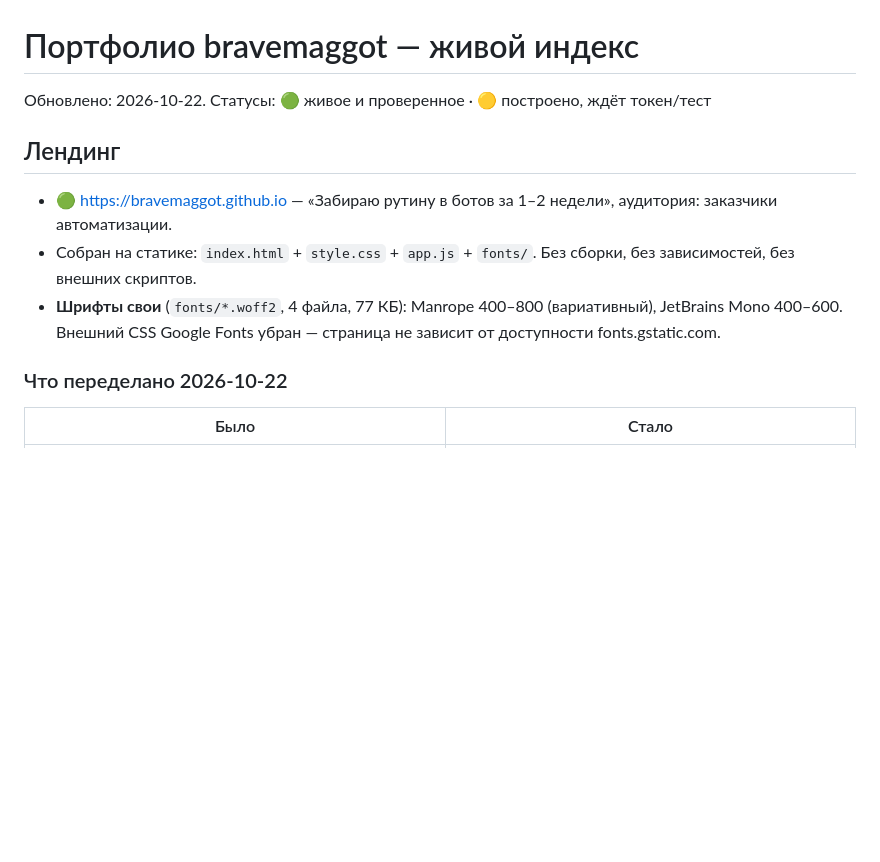
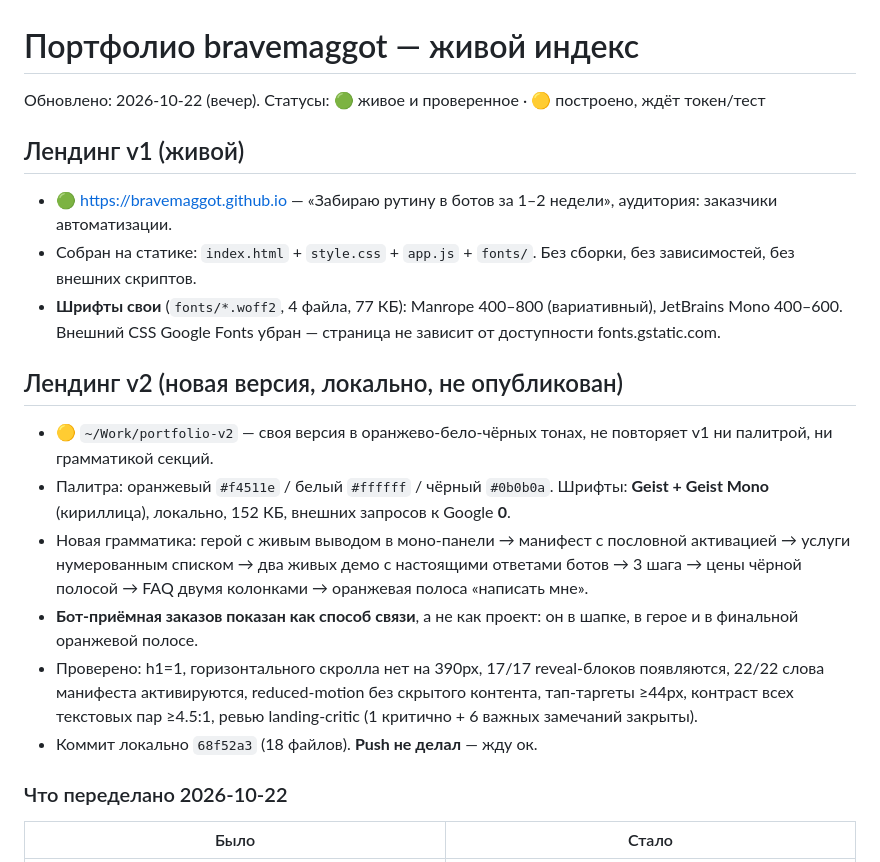
Before and after one commit to bravemaggot/bravemaggot.github.io, a Markdown page: README.md, the part around one of its changes. Rendered like a GitHub page; blank space fills up the shorter version.

```diff
--- a/README.md
+++ b/README.md
@@ -1,11 +1,19 @@
 # Портфолио bravemaggot — живой индекс
 
-Обновлено: 2026-10-22. Статусы: 🟢 живое и проверенное · 🟡 построено, ждёт токен/тест
+Обновлено: 2026-10-22 (вечер). Статусы: 🟢 живое и проверенное · 🟡 построено, ждёт токен/тест
 
-## Лендинг
+## Лендинг v1 (живой)
 - 🟢 https://bravemaggot.github.io — «Забираю рутину в ботов за 1–2 недели», аудитория: заказчики автоматизации.
 - Собран на статике: `index.html` + `style.css` + `app.js` + `fonts/`. Без сборки, без зависимостей, без внешних скриптов.
 - **Шрифты свои** (`fonts/*.woff2`, 4 файла, 77 КБ): Manrope 400–800 (вариативный), JetBrains Mono 400–600. Внешний CSS Google Fonts убран — страница не зависит от доступности fonts.gstatic.com.
+
+## Лендинг v2 (новая версия, локально, не опубликован)
+- 🟡 `~/Work/portfolio-v2` — своя версия в оранжево-бело-чёрных тонах, не повторяет v1 ни палитрой, ни грамматикой секций.
+- Палитра: оранжевый `#f4511e` / белый `#ffffff` / чёрный `#0b0b0a`. Шрифты: **Geist + Geist Mono** (кириллица), локально, 152 КБ, внешних запросов к Google **0**.
+- Новая грамматика: герой с живым выводом в моно-панели → манифест с пословной активацией → услуги нумерованным списком → два живых демо с настоящими ответами ботов → 3 шага → цены чёрной полосой → FAQ двумя колонками → оранжевая полоса «написать мне».
+- **Бот-приёмная заказов показан как способ связи**, а не как проект: он в шапке, в герое и в финальной оранжевой полосе.
+- Проверено: h1=1, горизонтального скролла нет на 390px, 17/17 reveal-блоков появляются, 22/22 слова манифеста активируются, reduced-motion без скрытого контента, тап-таргеты ≥44px, контраст всех текстовых пар ≥4.5:1, ревью landing-critic (1 критично + 6 важных замечаний закрыты).
+- Коммит локально `68f52a3` (18 файлов). **Push не делал** — жду ок.
 
 ### Что переделано 2026-10-22
 | Было | Стало |
```
Also changed, not shown: other parts of README.md (+17 -11 lines).
